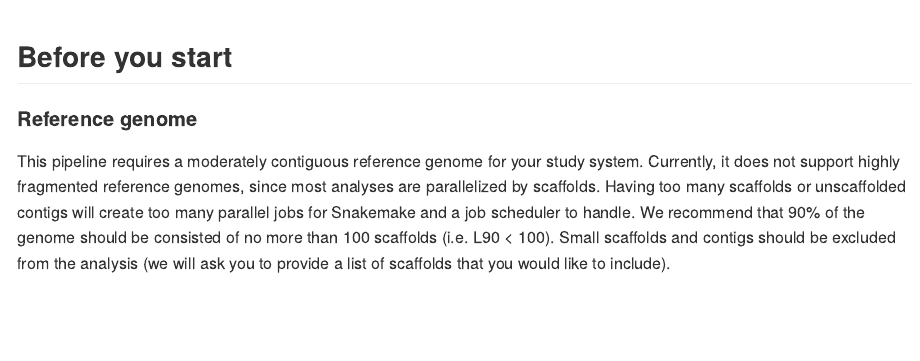
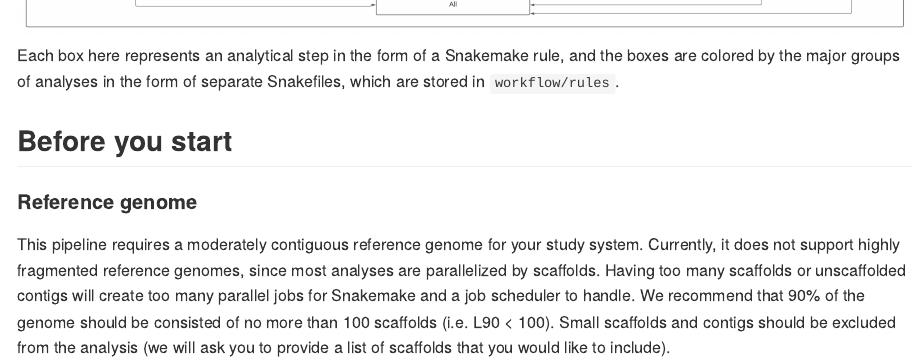
Before and after one commit to sudmantlab/loco-pipe, an R Markdown document (README.Rmd): the page in a window 1100 px wide, from 1730 px down before the commit and from 1700 px down after it. The pictures show the output file README.md that the author committed with the source, drawn offline in the style of GitHub.

Commit message:
minor update

```diff
--- a/README.Rmd
+++ b/README.Rmd
@@ -44,6 +44,7 @@ knitr::opts_chunk$set(echo = TRUE)
 ## Pipeline flowchart
 
 ![](updated_locopipe.jpeg)
+Each box here represents an analytical step in the form of a Snakemake rule, and the boxes are colored by the major groups of analyses in the form of separate Snakefiles, which are stored in `workflow/rules`.
 
 ## Before you start
 
```
Also changed, not shown: README.md.
